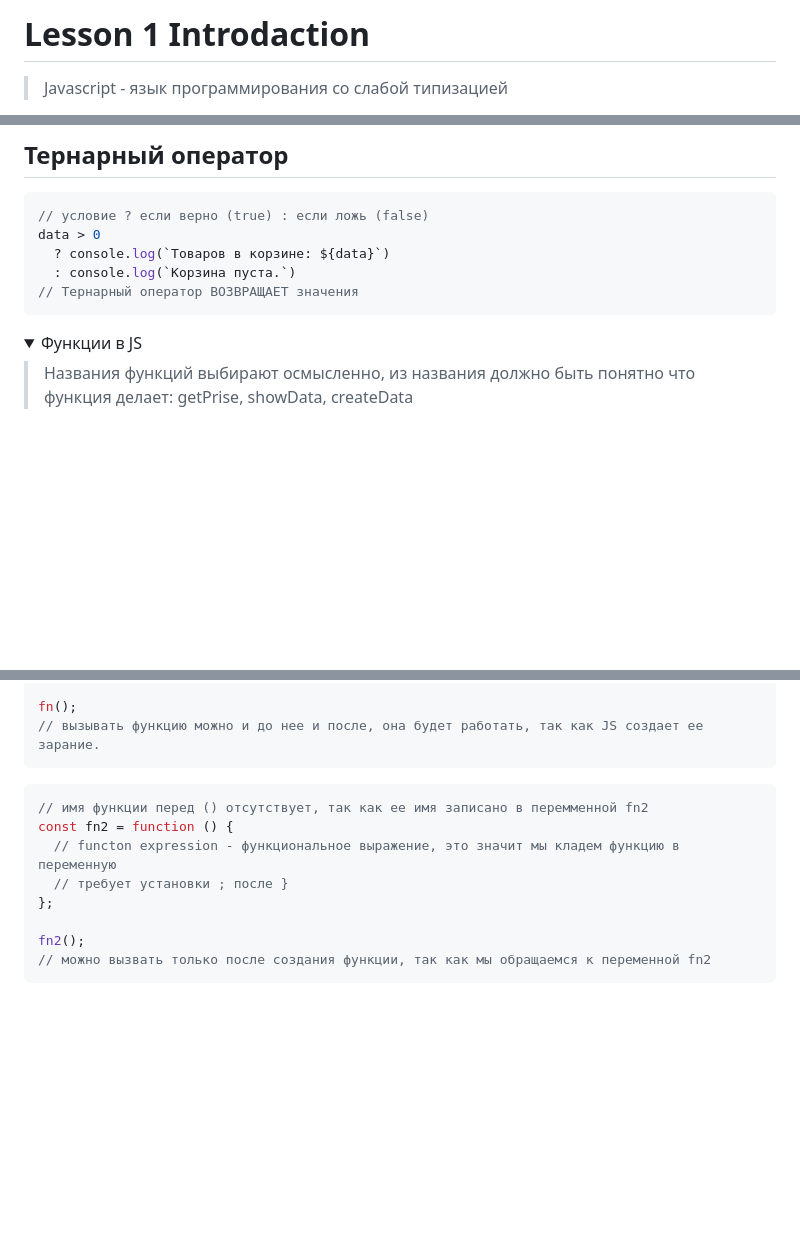
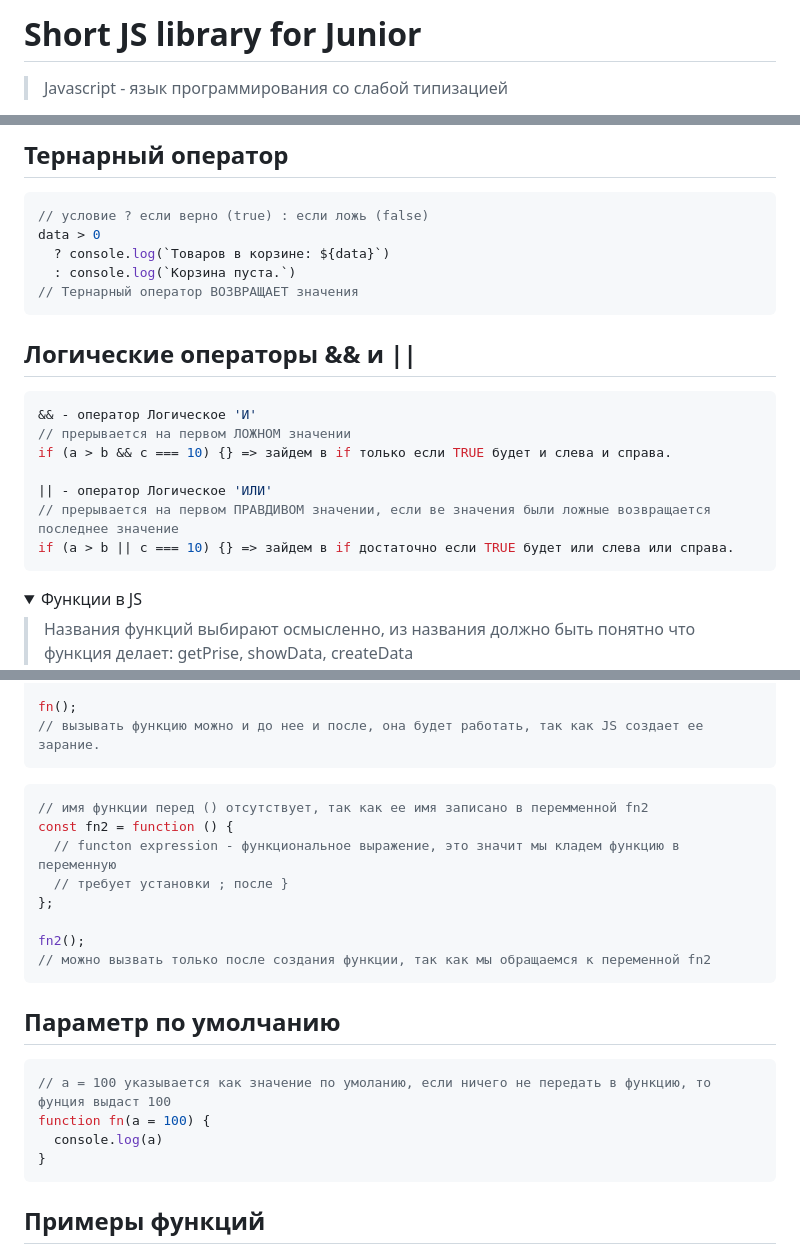
Before and after one commit to gleb-erokhin/GB_JavaScript_junior, a Markdown page: Readme.md, 3 parts joined by grey strips. Drawn GitHub-style; folded sections open; blank space fills up the shorter version.

Commit message:
2 урок просмотрен, добавлены правки логических операторов и функций

````diff
--- a/Readme.md
+++ b/Readme.md
@@ -1,4 +1,4 @@
-# Lesson 1 Introdaction
+# Short JS library for Junior
 > Javascript - язык программирования со слабой типизацией
 
 > Преоброзования типов JS делает автоматически если может. Это хорошо так как ненадо явно самому преобразовывать типы, но так же и плохо так как такое преоброзование может происходить без нашего участия.
@@ -274,6 +274,18 @@ data > 0
   : console.log(`Корзина пуста.`)
 // Тернарный оператор ВОЗВРАЩАЕТ значения
 ```
+
+## Логические операторы && и ||
+```javascript
+&& - оператор Логическое 'И'
+// прерывается на первом ЛОЖНОМ значении
+if (a > b && c === 10) {} => зайдем в if только если TRUE будет и слева и справа.
+
+|| - оператор Логическое 'ИЛИ'
+// прерывается на первом ПРАВДИВОМ значении, если ве значения были ложные возвращается последнее значение
+if (a > b || c === 10) {} => зайдем в if достаточно если TRUE будет или слева или справа.
+```
+
 </details>
 
 <details close>
@@ -293,6 +305,7 @@ function fn() {
 fn();
 // вызывать функцию можно и до нее и после, она будет работать, так как JS создает ее зарание.
 ```
+
 ```javascript
 // имя функции перед () отсутствует, так как ее имя записано в перемменной fn2
 const fn2 = function () {
@@ -303,4 +316,13 @@ const fn2 = function () {
 fn2();
 // можно вызвать только после создания функции, так как мы обращаемся к переменной fn2
 ```
+ ## Параметр по умолчанию
+```javascript
+// a = 100 указывается как значение по умоланию, если ничего не передать в функцию, то фунция выдаст 100
+function fn(a = 100) {
+  console.log(a)
+}
+```
+
+## Примеры функций
 > Функциями являются так же:
````
Also changed, not shown: other parts of Readme.md (+10 -4 lines).
